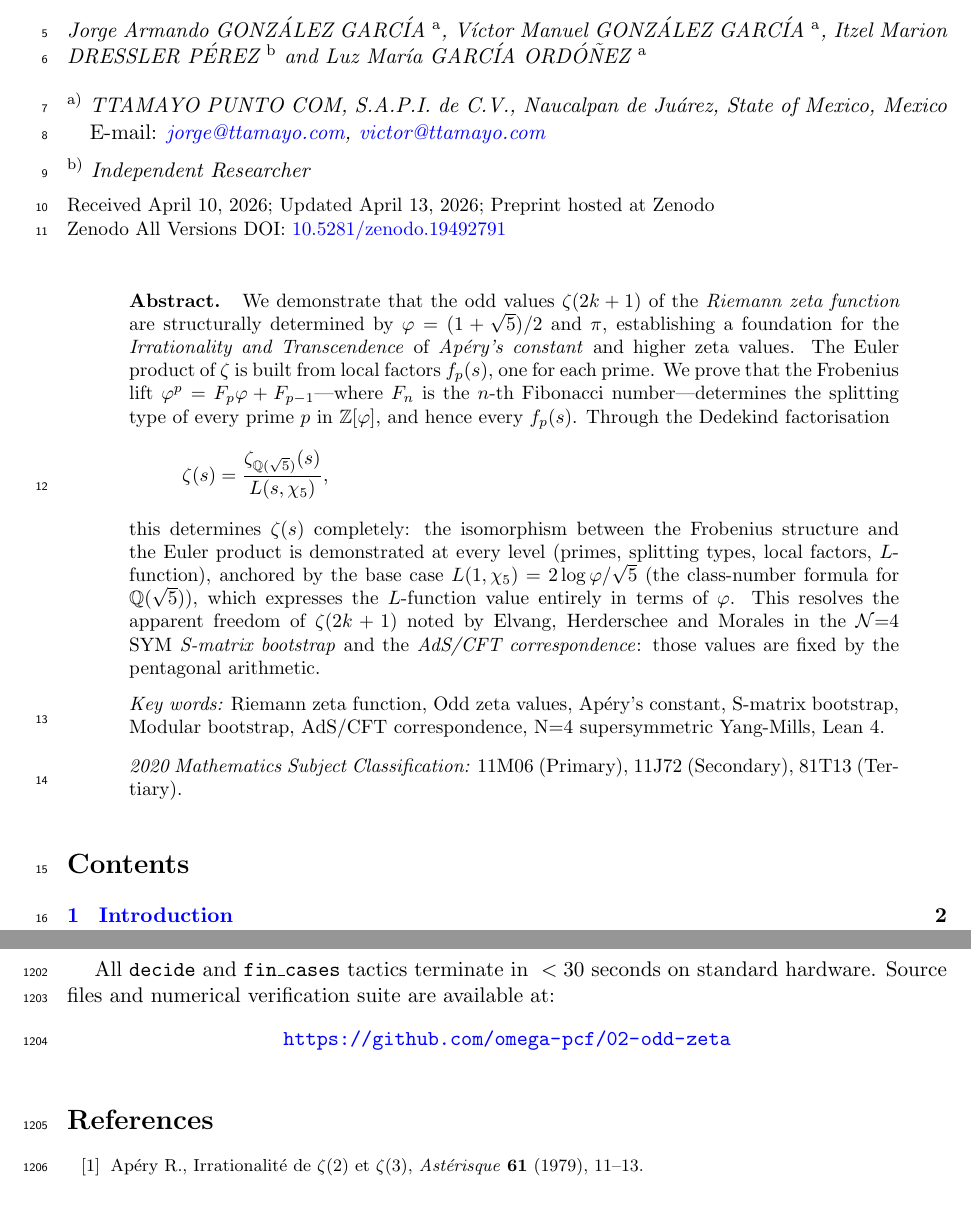
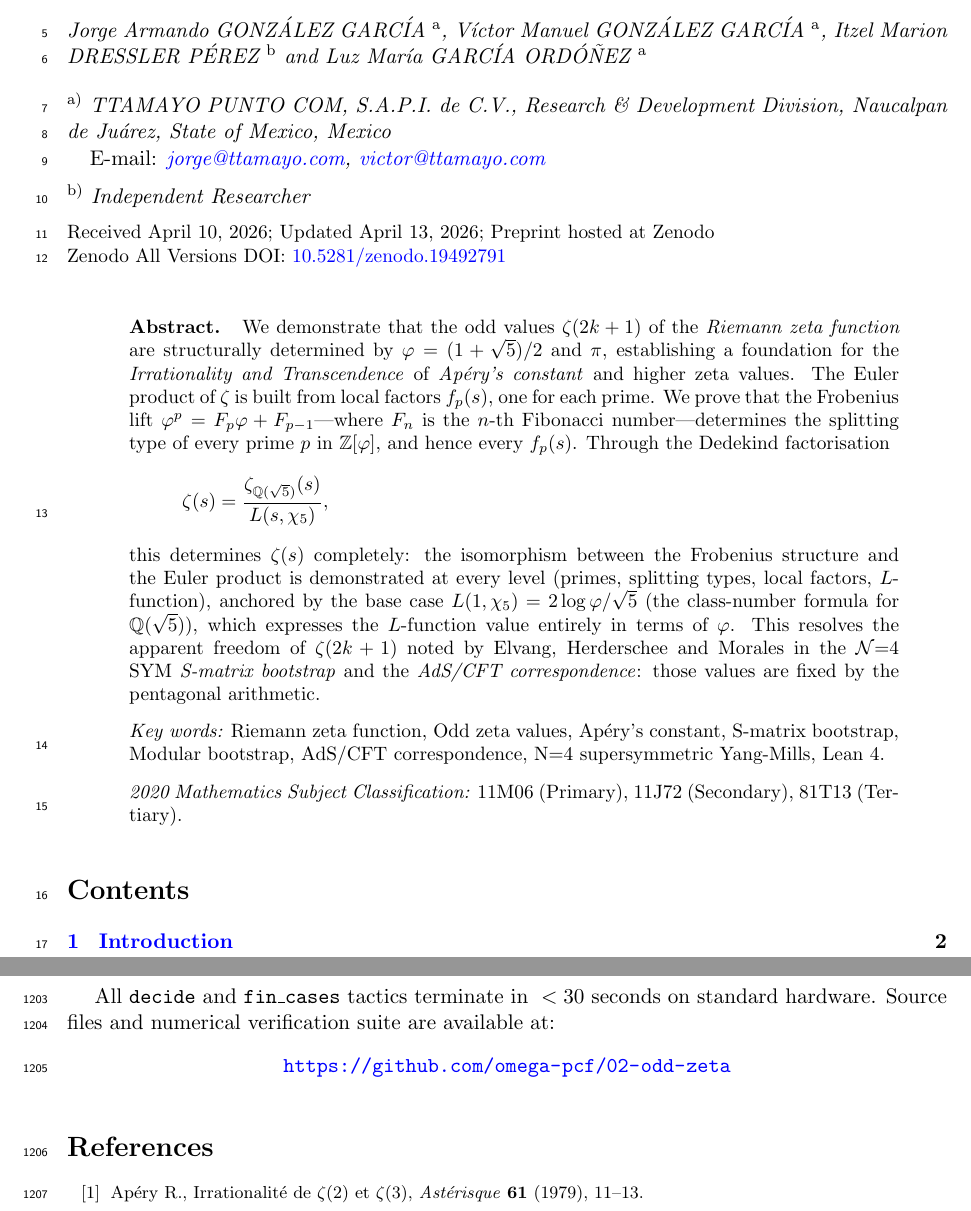
Before and after one commit to omega-pcf/02-odd-zeta, a LaTeX document (main.tex): two parts of pages 1 and 36 of 37, joined at a grey line, cut so that both start at the same text. Compiled offline with pdfLaTeX.

Commit message:
meta: finalize institutional identity as Research & Development Division

```diff
--- a/main.tex
+++ b/main.tex
@@ -115,7 +115,7 @@
 
 \AuthorNameForHeading{Gonz\'alez Garc\'ia et al.}
 
-\Address{$^{\rm a)}$~TTAMAYO PUNTO COM, S.A.P.I. de C.V., Naucalpan de Juárez, State of Mexico, Mexico}
+\Address{$^{\rm a)}$~TTAMAYO PUNTO COM, S.A.P.I. de C.V., Research \& Development Division, Naucalpan de Juárez, State of Mexico, Mexico}
 \EmailD{\mail{jorge@ttamayo.com}, \mail{victor@ttamayo.com}}
 
 \Address{$^{\rm b)}$~Independent Researcher}
```
Also changed, not shown: 1 other file.
